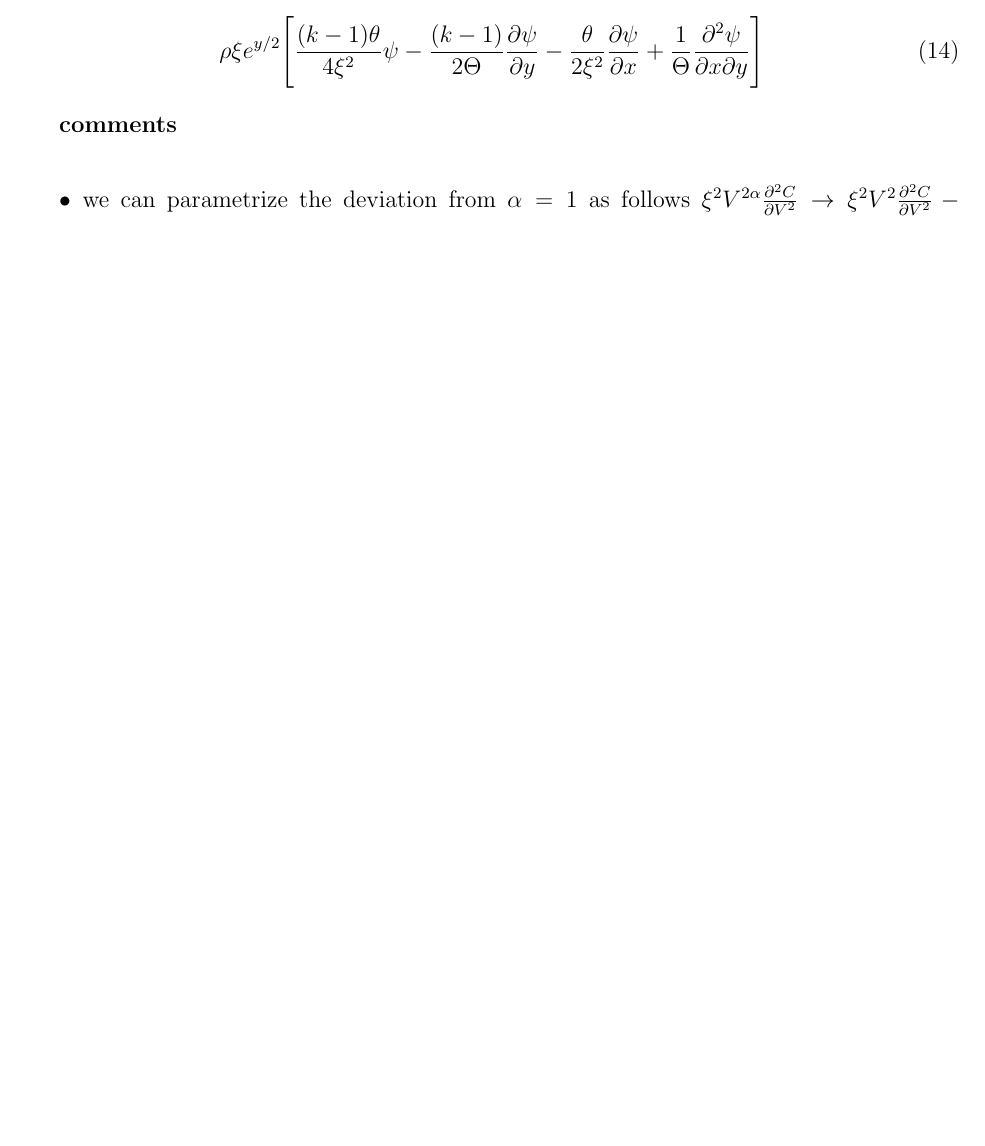
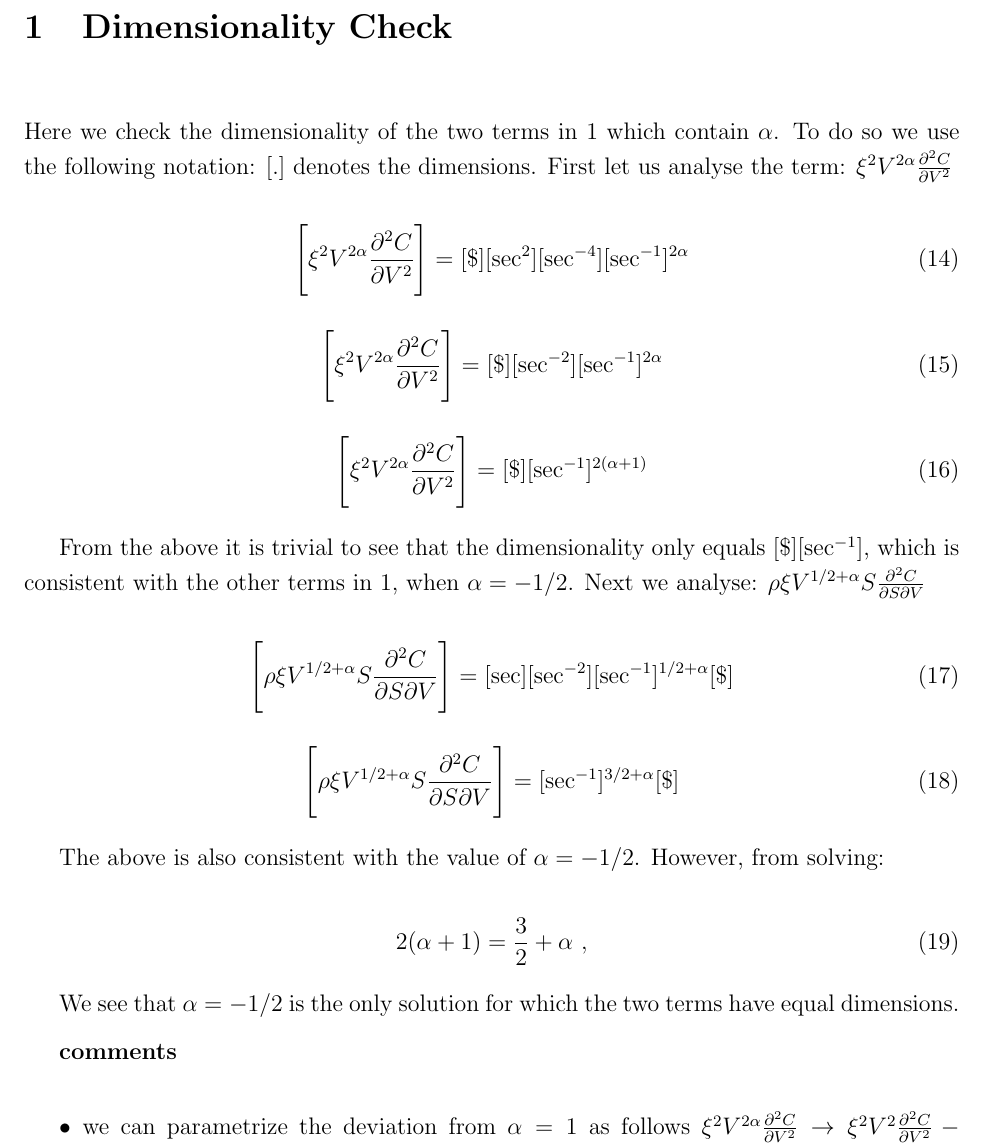
Before and after one commit to nmw24/Symmetries, a LaTeX paper (sym option pricing.tex): part of page 4 of 4 before the commit and part of page 4 of 5 after it, cut at the place of the change, the shorter picture padded with empty space. Compiled offline with pdfLaTeX.

Commit message:
Update sym option pricing.tex
Updated for dimensionality

```diff
--- a/sym option pricing.tex
+++ b/sym option pricing.tex
@@ -227,11 +227,42 @@ However, when we re-introduce the symmetry breaking terms, identified from \ref{
 
 
 
+\vskip15mm
+\section{Dimensionality Check}
+\vskip5mm
+
+Here we check the dimensionality of the two terms in \ref{original MG} which contain $\alpha$. To do so we use the following notation: $[.]$ denotes the dimensions. First let us analyse the term: $\xi^2 V^{2 \alpha}  \frac{\partial^2 C}{\partial V^2}$
+
 \begin{equation}
-\rho\xi e^{y/2} \Bigg{[} \frac{(k-1)\theta}{4\xi^{2}}\psi - \frac{(k-1)}{2\Theta}\frac{\partial\psi}{\partial y}  - \frac{\theta}{2\xi^{2}}\frac{\partial\psi}{\partial x}   +\frac{1}{\Theta}\frac{\partial^{2}\psi}{\partial x\partial y}  \Bigg{]}
+\Bigg{[} \xi^2 V^{2 \alpha}  \frac{\partial^2 C}{\partial V^2} \Bigg{]} = [\$] [\text{sec}^{2}][\text{sec}^{-4}][\text{sec}^{-1}]^{2\alpha}
+\end{equation}
+
+\begin{equation}
+\Bigg{[} \xi^2 V^{2 \alpha}  \frac{\partial^2 C}{\partial V^2} \Bigg{]} = [\$] [\text{sec}^{-2}][\text{sec}^{-1}]^{2\alpha}
+\end{equation}
+
+\begin{equation}
+\Bigg{[} \xi^2 V^{2 \alpha}  \frac{\partial^2 C}{\partial V^2} \Bigg{]} = [\$] [\text{sec}^{-1}]^{2(\alpha + 1)}
+\end{equation}
+
+From the above it is trivial to see that the dimensionality only equals $[\$][\text{sec}^{-1}]$, which is consistent with the other terms in \ref{original MG}, when $\alpha = -1/2$. Next we analyse: $\rho \xi V^{1/2+\alpha} S \frac{\partial^2 C}{\partial S \partial V}$
+
+\begin{equation}
+\Bigg{[} \rho \xi V^{1/2+\alpha} S \frac{\partial^2 C}{\partial S \partial V} \Bigg{]} = [\text{sec}][\text{sec}^{-2}][\text{sec}^{-1}]^{1/2+\alpha}[\$]
+\end{equation}
+
+\begin{equation}
+\Bigg{[} \rho \xi V^{1/2+\alpha} S \frac{\partial^2 C}{\partial S \partial V} \Bigg{]} = [\text{sec}^{-1}]^{3/2+\alpha}[\$]
 \end{equation}
 
 
+The above is also consistent with the value of $\alpha = -1/2$. However, from solving:
+
+\begin{equation}
+2(\alpha + 1) = \frac{3}{2} + \alpha~,
+\end{equation}
+
+We see that $\alpha = -1/2$ is the only solution for which the two terms have equal dimensions.
 
 %%%%%%%%%%%%%%%%%%%%%%%%%%%%%%%%%%%%%%%%%%%%%%%%%%%%%%%%%%%%%%%%%
 %%%
```
Also changed, not shown: sym option pricing.tex (2 more changed lines).
